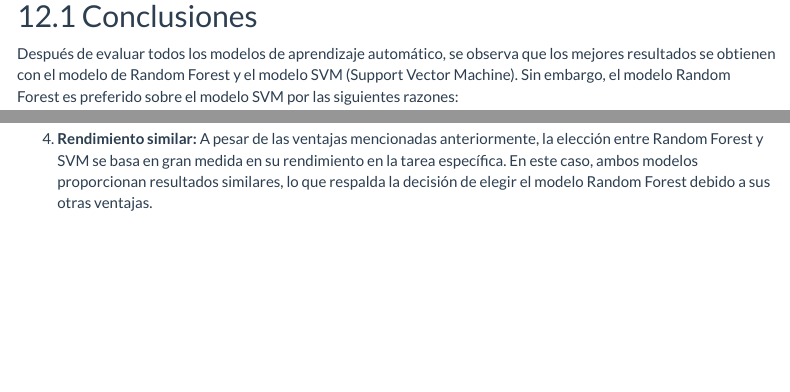
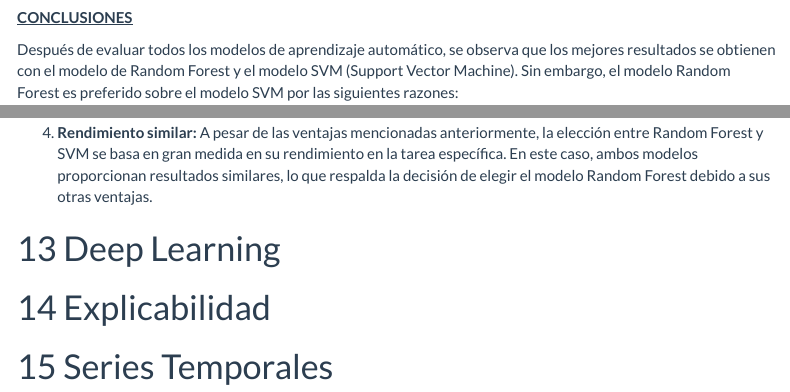
Before and after one commit to SergioFernandezSerrano/Madrid-House-Price, an R Markdown document (Madrid-House-Price.Rmd): the page in a window 1100 px wide, from 9250 px down before the commit and from 9230 px down after it, so that both start at the same text, and a second part further down, joined at a grey line. Rendered offline with R 4.5, knitr and Pandoc, with nearby package versions; some code elsewhere in the file could not run offline; menus at the side of the page are left out.

Commit message:
3er trimiestre

````diff
--- a/Madrid-House-Price.Rmd
+++ b/Madrid-House-Price.Rmd
@@ -1514,7 +1514,7 @@ lines(roc_rf, col = "darkred", lwd = 2)
 legend("bottomright", legend = c("GLM", "KNN", "Decisión Tree", "Random Forest", "SVM"),
        col = c("blue", "red", "green", "darkred", "orange"), lwd = 2)
 ```
-## Conclusiones
+<u>**CONCLUSIONES**</u>
 
 Después de evaluar todos los modelos de aprendizaje automático, se observa que los mejores resultados se obtienen con el modelo de Random Forest y el modelo SVM (Support Vector Machine). Sin embargo, el modelo Random Forest es preferido sobre el modelo SVM por las siguientes razones:
 
@@ -1525,3 +1525,14 @@ Después de evaluar todos los modelos de aprendizaje automático, se observa que
 3. **Explicabilidad:** La explicabilidad es un aspecto crítico en la ciencia de datos y el aprendizaje automático. Los modelos que son más fáciles de explicar y entender son preferibles en muchas situaciones, especialmente cuando se necesita justificar las decisiones basadas en estos modelos. El modelo Random Forest ofrece una mejor explicabilidad en comparación con el modelo SVM, ya que es más fácil de visualizar y entender cómo se toman las decisiones en el modelo.
 
 4. **Rendimiento similar:** A pesar de las ventajas mencionadas anteriormente, la elección entre Random Forest y SVM se basa en gran medida en su rendimiento en la tarea específica. En este caso, ambos modelos proporcionan resultados similares, lo que respalda la decisión de elegir el modelo Random Forest debido a sus otras ventajas.
+
+
+# Deep Learning
+
+
+
+# Explicabilidad
+
+
+
+# Series Temporales
````
